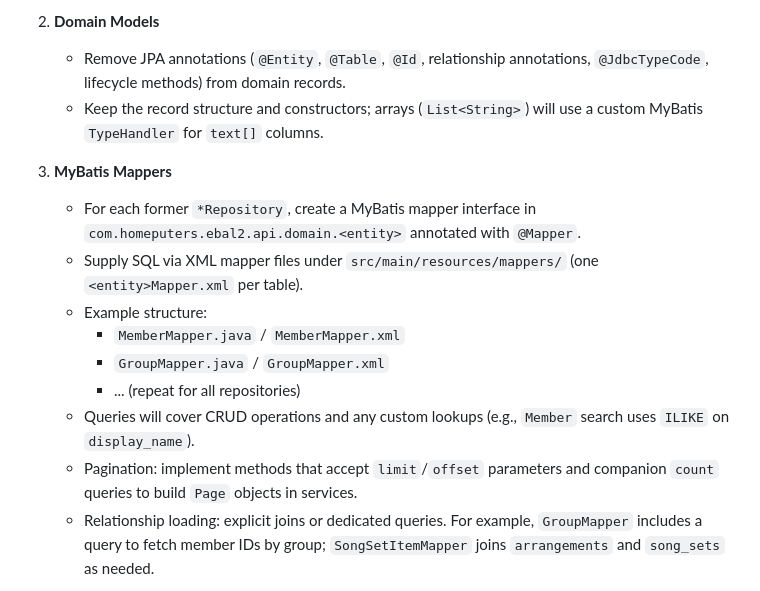
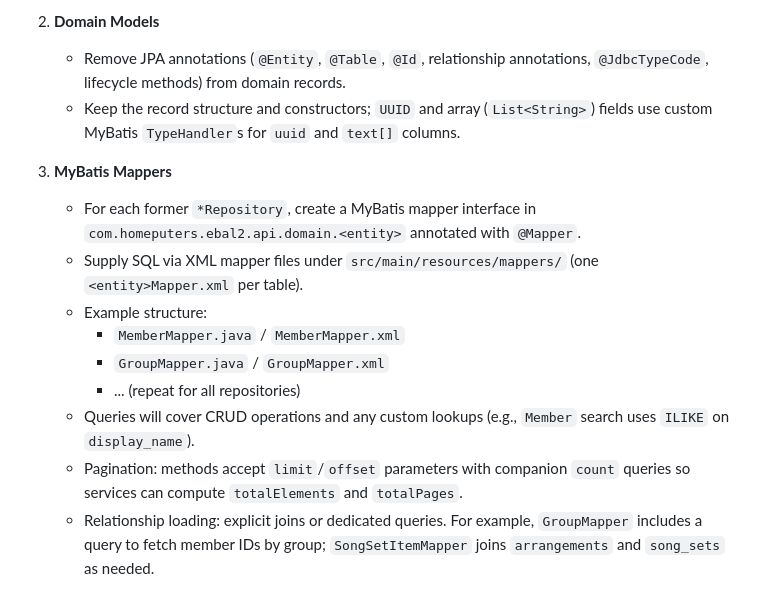
Before and after one commit to homeputers/ebal-v2, a Markdown page: apps/api-java/MYBATIS_MIGRATION_PLAN.md, the part around the change printed below. GitHub-like rendering.

Commit message:
docs: note type handler approach for uuid and arrays (#30)

```diff
--- a/apps/api-java/MYBATIS_MIGRATION_PLAN.md
+++ b/apps/api-java/MYBATIS_MIGRATION_PLAN.md
@@ -19,7 +20,7 @@ Replace Spring Data JPA/Hibernate with MyBatis while preserving the existing RES
 
 2. **Domain Models**
    - Remove JPA annotations (`@Entity`, `@Table`, `@Id`, relationship annotations, `@JdbcTypeCode`, lifecycle methods) from domain records.
-   - Keep the record structure and constructors; arrays (`List<String>`) will use a custom MyBatis `TypeHandler` for `text[]` columns.
+   - Keep the record structure and constructors; `UUID` and array (`List<String>`) fields use custom MyBatis `TypeHandler`s for `uuid` and `text[]` columns.
 
 3. **MyBatis Mappers**
    - For each former `*Repository`, create a MyBatis mapper interface in `com.homeputers.ebal2.api.domain.<entity>` annotated with `@Mapper`.
@@ -29,7 +30,7 @@ Replace Spring Data JPA/Hibernate with MyBatis while preserving the existing RES
      - `GroupMapper.java` / `GroupMapper.xml`
      - ... (repeat for all repositories)
    - Queries will cover CRUD operations and any custom lookups (e.g., `Member` search uses `ILIKE` on `display_name`).
-   - Pagination: implement methods that accept `limit`/`offset` parameters and companion `count` queries to build `Page` objects in services.
+   - Pagination: methods accept `limit`/`offset` parameters with companion `count` queries so services can compute `totalElements` and `totalPages`.
    - Relationship loading: explicit joins or dedicated queries. For example, `GroupMapper` includes a query to fetch member IDs by group; `SongSetItemMapper` joins `arrangements` and `song_sets` as needed.
 
 4. **Services**
```
Also changed, not shown: other parts of apps/api-java/MYBATIS_MIGRATION_PLAN.md (+1 -0 lines).
